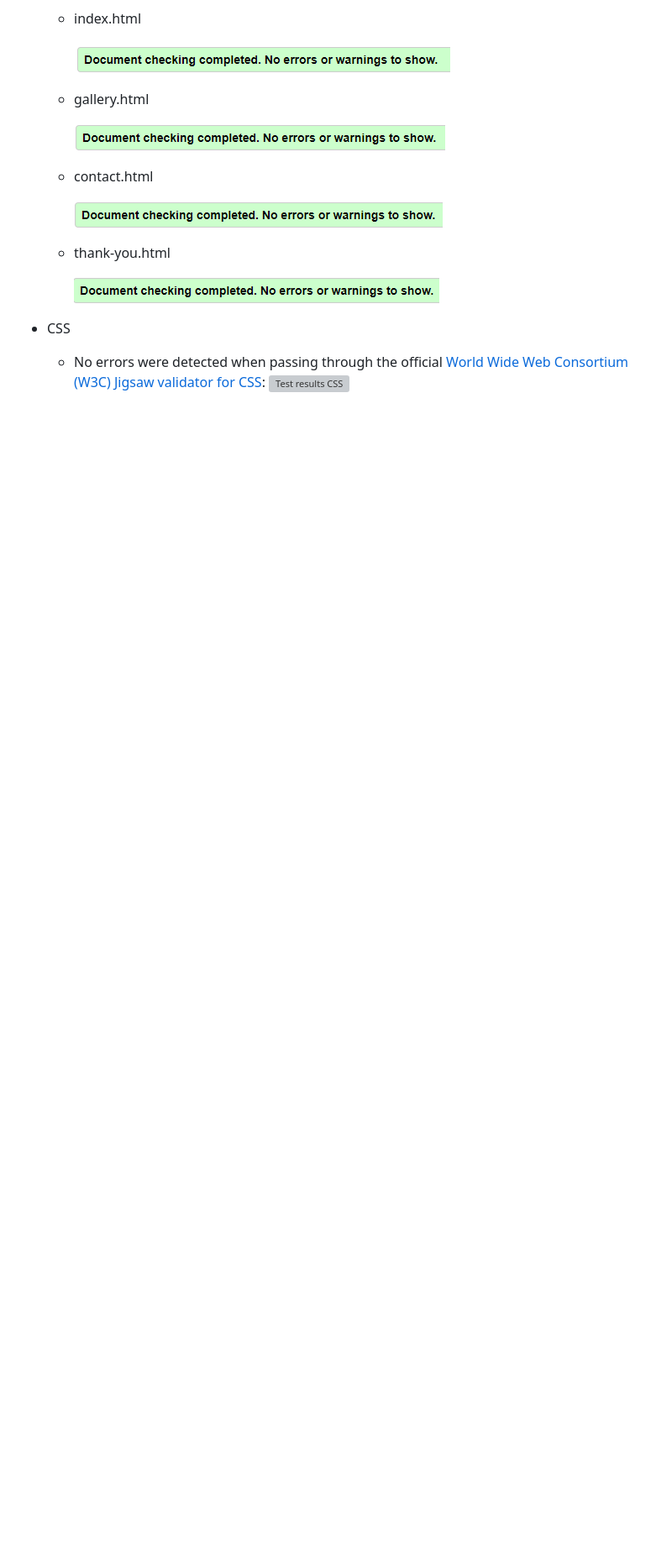
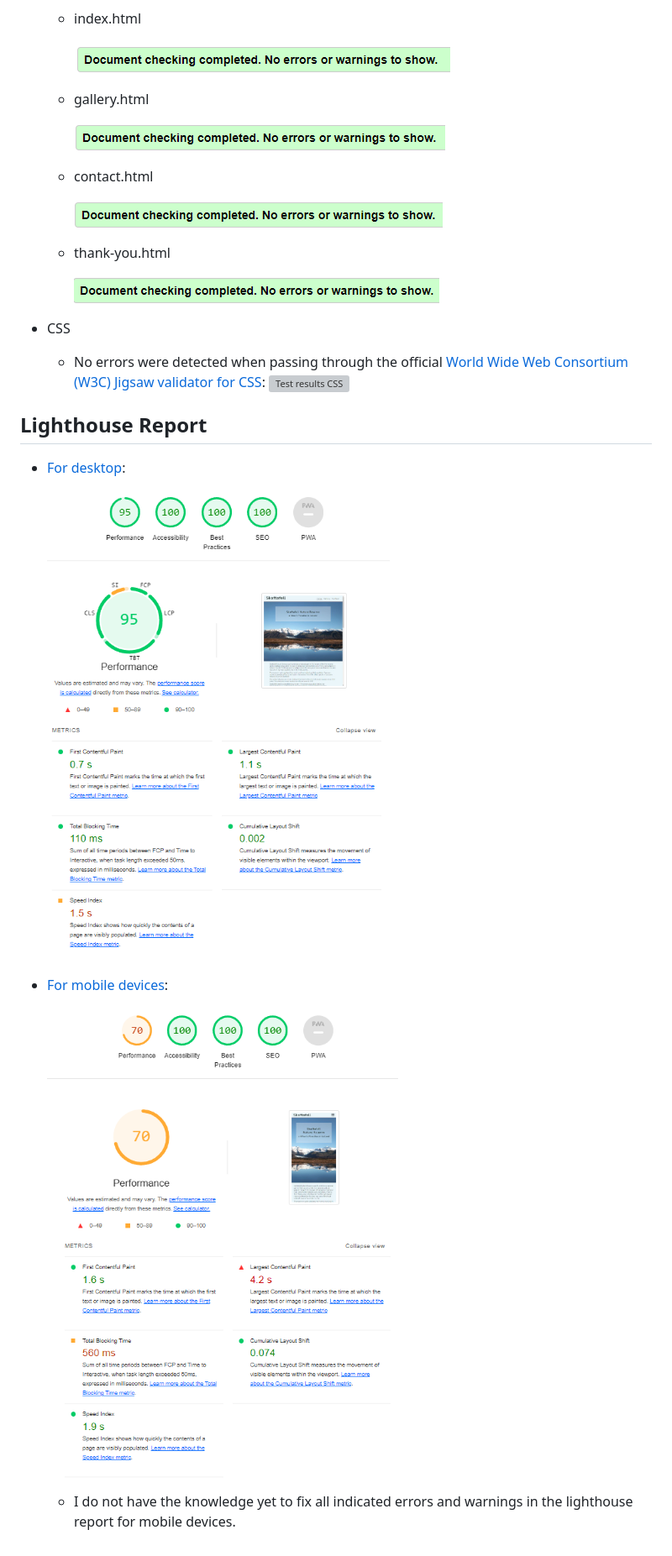
Before and after one commit to g-omarsdottir/skaftafell, a Markdown page: README.md, the part around the change. Shown: that part at 84% size. Rendered like a GitHub page; pictures changed too: documention/lighthouse-report-desktop.png (added), documention/lighthouse-report-mobile.png (added); blank space fills up the shorter version; grey boxes are pictures that could not be loaded.

Commit message:
Fix: re-commit; Add Lighthouse Reports for desktop and mobile devices with screenshots to section: Validator Testing in README

```diff
--- a/README.md
+++ b/README.md
@@ -264,3 +264,15 @@ The aspect of web accessibility gradually increased in importance during the dev
 - CSS
     - No errors were detected when passing through the official [World Wide Web Consortium (W3C) Jigsaw validator for CSS](https://jigsaw.w3.org/css-validator/):
         ![Test results CSS](/documention/css-validator.png)
+
+## Lighthouse Report
+- [For desktop](/documention/lighthouse-report-desktop.html):
+
+    ![Lighthouse report desktop](/documention/lighthouse-report-desktop.png)
+
+
+- [For mobile devices](/documention/lighthouse-report-mobile.html):
+
+    ![Lighthouse report mobile](/documention/lighthouse-report-mobile.png)
+
+    - I do not have the knowledge yet to fix all indicated errors and warnings in the lighthouse report for mobile devices.
```
Also changed, not shown: 2 other files.
